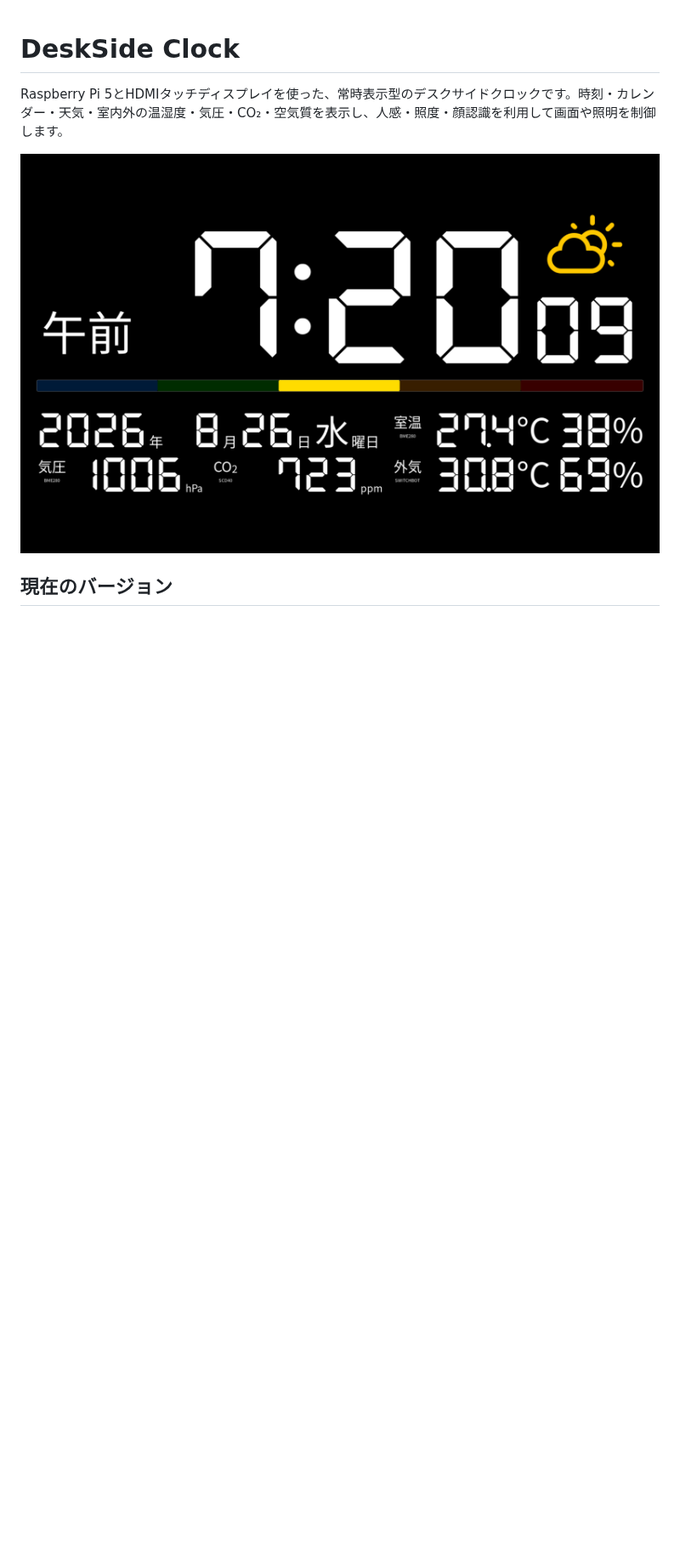
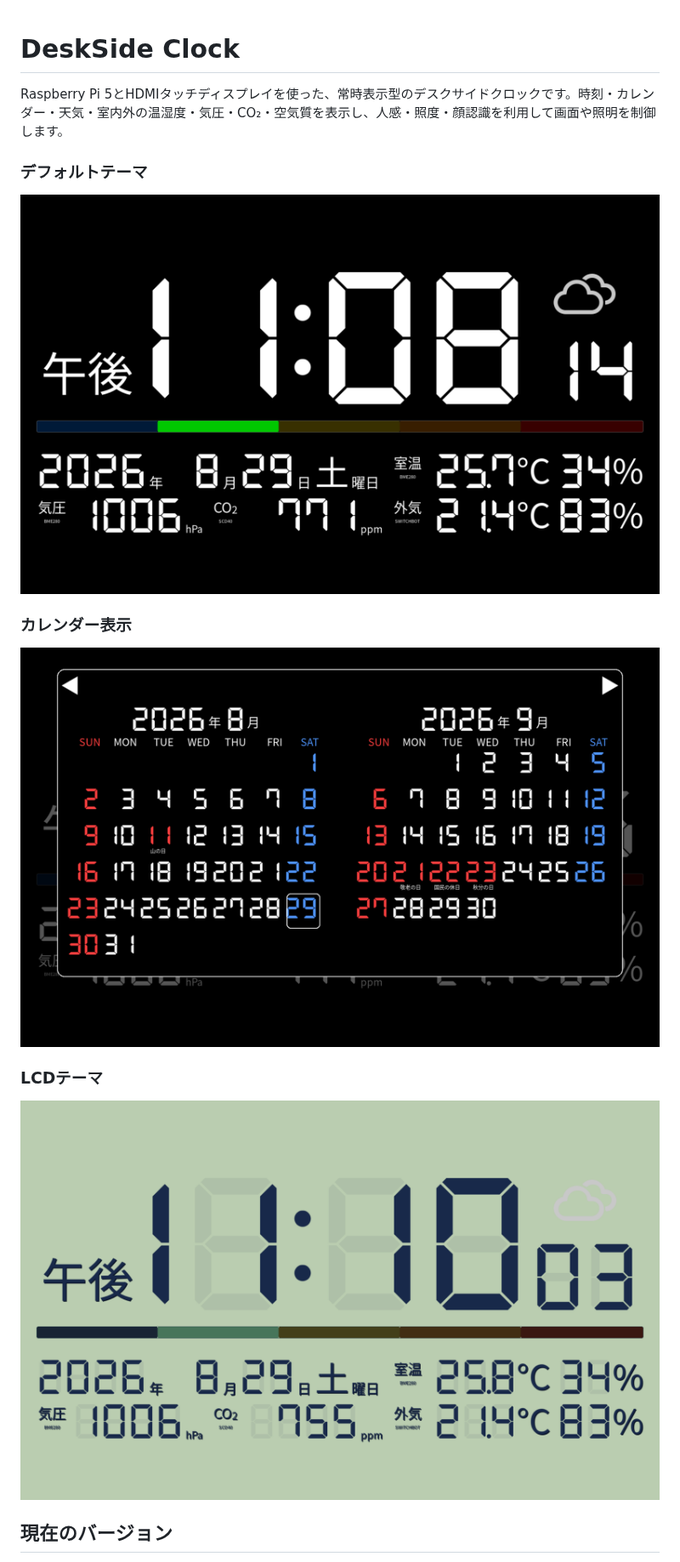
Before and after one commit to momopoem/deskclock, a Markdown page: README.md, the part around the change. Shown at 85% size. Drawn GitHub-style; pictures changed too: screen.png (deleted), screen1.png (added), screen2.png (added); blank space fills up the shorter version.

Commit message:
Update README screenshots and remove obsolete scripts

```diff
--- a/README.md
+++ b/README.md
@@ -2,7 +2,17 @@
 
 Raspberry Pi 5とHDMIタッチディスプレイを使った、常時表示型のデスクサイドクロックです。時刻・カレンダー・天気・室内外の温湿度・気圧・CO₂・空気質を表示し、人感・照度・顔認識を利用して画面や照明を制御します。
 
-![DeskSide Clock v2.3.3の画面](screen.png)
+### デフォルトテーマ
+
+![DeskSide Clock v2.3.3のデフォルトテーマ](screen1.png)
+
+### カレンダー表示
+
+![DeskSide Clock v2.3.3のカレンダー表示](screen2.png)
+
+### LCDテーマ
+
+![DeskSide Clock v2.3.3のLCDテーマ](screen3.png)
 
 ## 現在のバージョン
 
```
Also changed, not shown: 2 other files.
